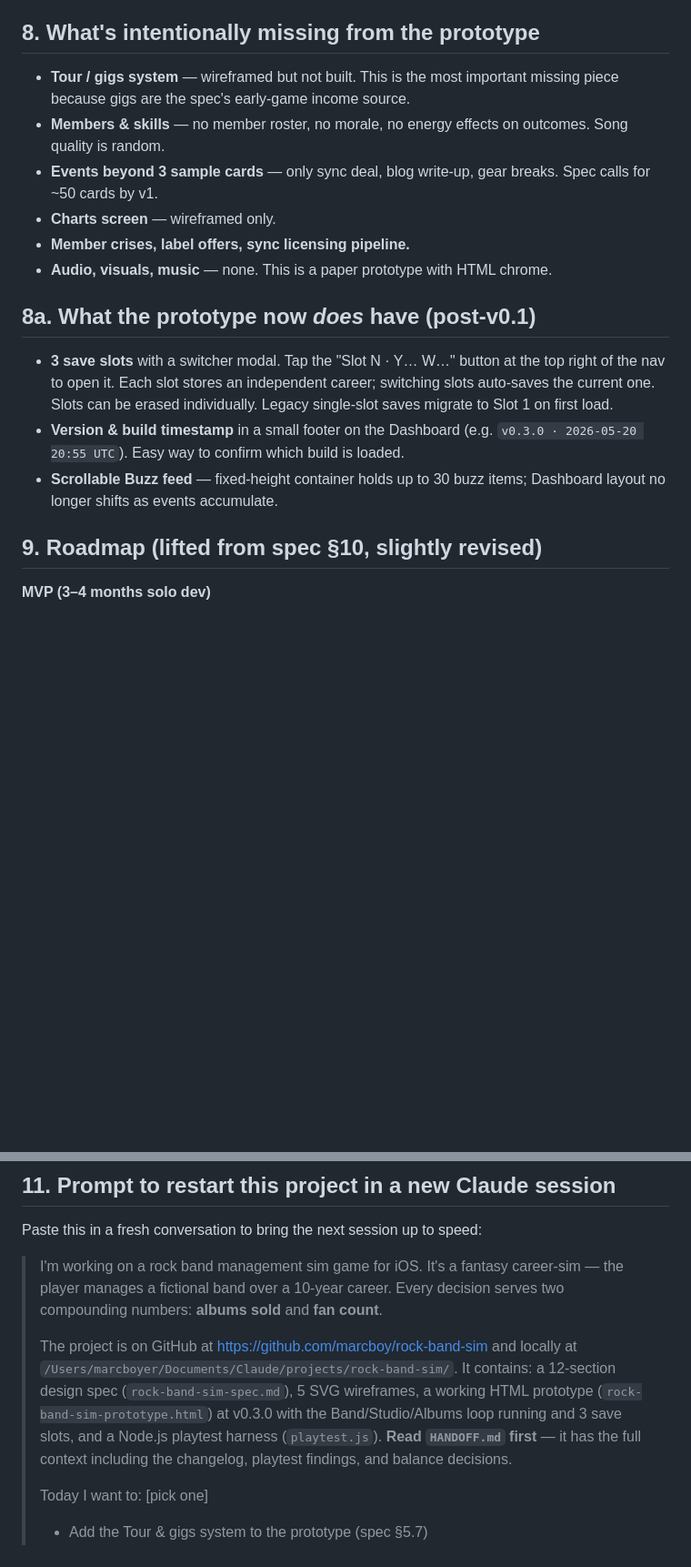
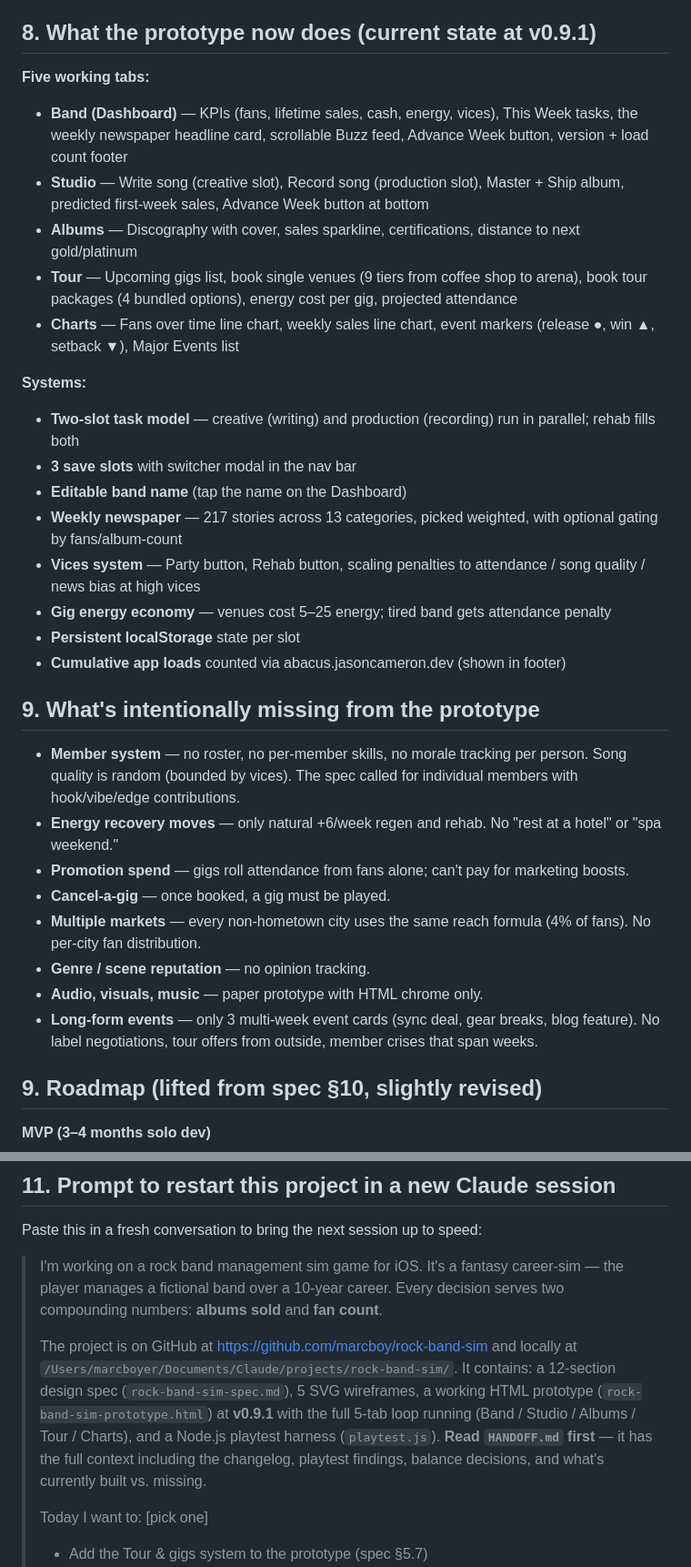
Before and after one commit to marcboy/rock-band-sim, a Markdown page: HANDOFF.md, 2 parts joined by grey strips. Shown at 91% size. Drawn GitHub-style; blank space fills up the shorter version.

Commit message:
Update HANDOFF: v0.4 through v0.9.1 changelog and current state

```diff
--- a/HANDOFF.md
+++ b/HANDOFF.md
@@ -137,20 +150,35 @@ Loop works. Numbers compound. But 11 albums in 2 years is way too many for reali
 4. **Reading-vs-doing ratio.** Spec is ~70/30 reading event cards vs. tuning numbers — needs playtest.
 5. **Failure tone.** Band breakup = sad cutscene, "what if" replay, or scoreboard entry?
 
-## 8. What's intentionally missing from the prototype
+## 8. What the prototype now does (current state at v0.9.1)
 
-- **Tour / gigs system** — wireframed but not built. This is the most important missing piece because gigs are the spec's early-game income source.
-- **Members & skills** — no member roster, no morale, no energy effects on outcomes. Song quality is random.
-- **Events beyond 3 sample cards** — only sync deal, blog write-up, gear breaks. Spec calls for ~50 cards by v1.
-- **Charts screen** — wireframed only.
-- **Member crises, label offers, sync licensing pipeline.**
-- **Audio, visuals, music** — none. This is a paper prototype with HTML chrome.
+**Five working tabs:**
+- **Band (Dashboard)** — KPIs (fans, lifetime sales, cash, energy, vices), This Week tasks, the weekly newspaper headline card, scrollable Buzz feed, Advance Week button, version + load count footer
+- **Studio** — Write song (creative slot), Record song (production slot), Master + Ship album, predicted first-week sales, Advance Week button at bottom
+- **Albums** — Discography with cover, sales sparkline, certifications, distance to next gold/platinum
+- **Tour** — Upcoming gigs list, book single venues (9 tiers from coffee shop to arena), book tour packages (4 bundled options), energy cost per gig, projected attendance
+- **Charts** — Fans over time line chart, weekly sales line chart, event markers (release ●, win ▲, setback ▼), Major Events list
 
-## 8a. What the prototype now *does* have (post-v0.1)
+**Systems:**
+- **Two-slot task model** — creative (writing) and production (recording) run in parallel; rehab fills both
+- **3 save slots** with switcher modal in the nav bar
+- **Editable band name** (tap the name on the Dashboard)
+- **Weekly newspaper** — 217 stories across 13 categories, picked weighted, with optional gating by fans/album-count
+- **Vices system** — Party button, Rehab button, scaling penalties to attendance / song quality / news bias at high vices
+- **Gig energy economy** — venues cost 5–25 energy; tired band gets attendance penalty
+- **Persistent localStorage** state per slot
+- **Cumulative app loads** counted via abacus.jasoncameron.dev (shown in footer)
 
-- **3 save slots** with a switcher modal. Tap the "Slot N · Y… W…" button at the top right of the nav to open it. Each slot stores an independent career; switching slots auto-saves the current one. Slots can be erased individually. Legacy single-slot saves migrate to Slot 1 on first load.
-- **Version & build timestamp** in a small footer on the Dashboard (e.g. `v0.3.0 · 2026-05-20 20:55 UTC`). Easy way to confirm which build is loaded.
-- **Scrollable Buzz feed** — fixed-height container holds up to 30 buzz items; Dashboard layout no longer shifts as events accumulate.
+## 9. What's intentionally missing from the prototype
+
+- **Member system** — no roster, no per-member skills, no morale tracking per person. Song quality is random (bounded by vices). The spec called for individual members with hook/vibe/edge contributions.
+- **Energy recovery moves** — only natural +6/week regen and rehab. No "rest at a hotel" or "spa weekend."
+- **Promotion spend** — gigs roll attendance from fans alone; can't pay for marketing boosts.
+- **Cancel-a-gig** — once booked, a gig must be played.
+- **Multiple markets** — every non-hometown city uses the same reach formula (4% of fans). No per-city fan distribution.
+- **Genre / scene reputation** — no opinion tracking.
+- **Audio, visuals, music** — paper prototype with HTML chrome only.
+- **Long-form events** — only 3 multi-week event cards (sync deal, gear breaks, blog feature). No label negotiations, tour offers from outside, member crises that span weeks.
 
 ## 9. Roadmap (lifted from spec §10, slightly revised)
 
@@ -189,7 +217,7 @@ Paste this in a fresh conversation to bring the next session up to speed:
 
 > I'm working on a rock band management sim game for iOS. It's a fantasy career-sim — the player manages a fictional band over a 10-year career. Every decision serves two compounding numbers: **albums sold** and **fan count**.
 >
-> The project is on GitHub at https://github.com/marcboy/rock-band-sim and locally at `/Users/marcboyer/Documents/Claude/projects/rock-band-sim/`. It contains: a 12-section design spec (`rock-band-sim-spec.md`), 5 SVG wireframes, a working HTML prototype (`rock-band-sim-prototype.html`) at v0.3.0 with the Band/Studio/Albums loop running and 3 save slots, and a Node.js playtest harness (`playtest.js`). **Read `HANDOFF.md` first** — it has the full context including the changelog, playtest findings, and balance decisions.
+> The project is on GitHub at https://github.com/marcboy/rock-band-sim and locally at `/Users/marcboyer/Documents/Claude/projects/rock-band-sim/`. It contains: a 12-section design spec (`rock-band-sim-spec.md`), 5 SVG wireframes, a working HTML prototype (`rock-band-sim-prototype.html`) at **v0.9.1** with the full 5-tab loop running (Band / Studio / Albums / Tour / Charts), and a Node.js playtest harness (`playtest.js`). **Read `HANDOFF.md` first** — it has the full context including the changelog, playtest findings, balance decisions, and what's currently built vs. missing.
 >
 > Today I want to: [pick one]
 > - Add the Tour & gigs system to the prototype (spec §5.7)
```
Also changed, not shown: other parts of HANDOFF.md (+16 -3 lines).
